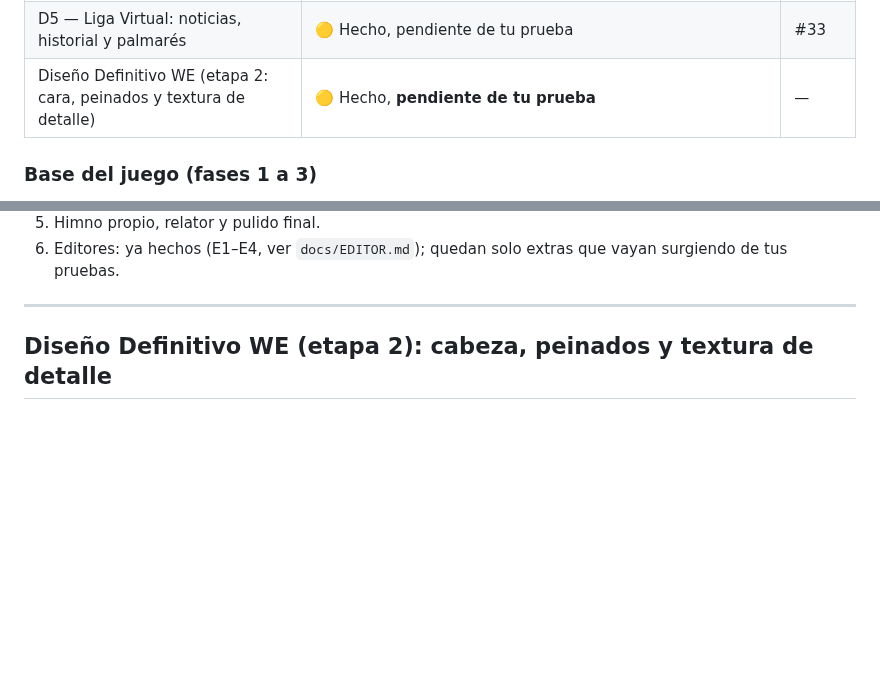
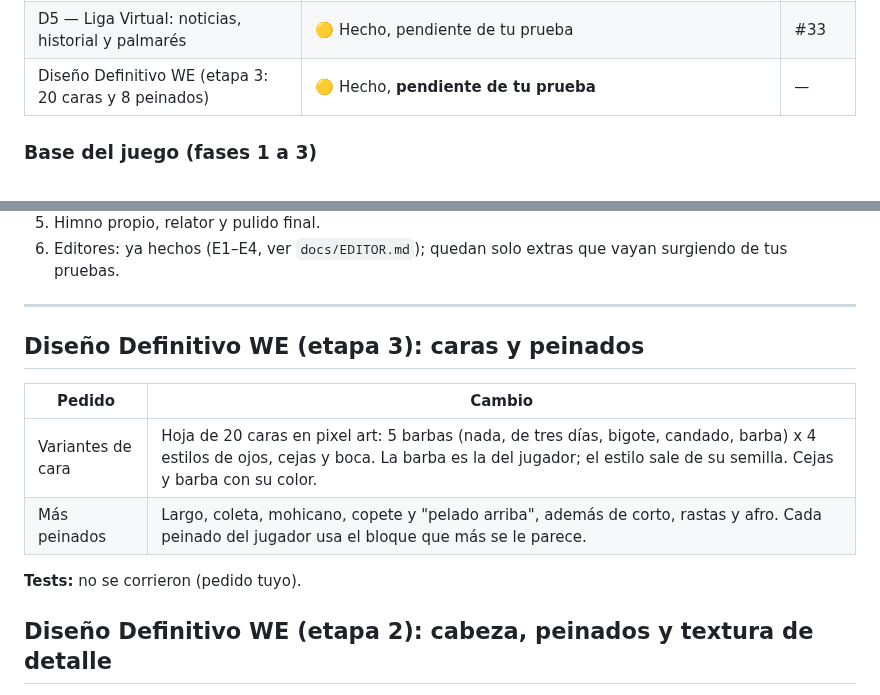
Before and after one commit to edx17/MASTERELEVEN, a Markdown page: docs/PROGRESS.md, 2 parts joined by grey strips. Drawn GitHub-style; blank space fills up the shorter version.

```diff
--- a/docs/PROGRESS.md
+++ b/docs/PROGRESS.md
@@ -43,7 +43,7 @@ además arma el `.exe` de Windows).
 | D3 — Liga Virtual: Plantel, Dirección guardada, Calendario; escudos PNG | 🟡 Hecho, pendiente de tu prueba | #33 |
 | D4 — Liga Virtual: mercado de pases con puntos WE | 🟡 Hecho, pendiente de tu prueba | #33 |
 | D5 — Liga Virtual: noticias, historial y palmarés | 🟡 Hecho, pendiente de tu prueba | #33 |
-| Diseño Definitivo WE (etapa 2: cara, peinados y textura de detalle) | 🟡 Hecho, **pendiente de tu prueba** | — |
+| Diseño Definitivo WE (etapa 3: 20 caras y 8 peinados) | 🟡 Hecho, **pendiente de tu prueba** | — |
 
 ### Base del juego (fases 1 a 3)
 - **Cancha y pelota**: cancha de 105×68 con arcos y red. Física propia de la
@@ -163,6 +163,15 @@ además arma el `.exe` de Windows).
    que vayan surgiendo de tus pruebas.
 
 ---
+
+## Diseño Definitivo WE (etapa 3): caras y peinados
+
+| Pedido | Cambio |
+|---|---|
+| Variantes de cara | Hoja de 20 caras en pixel art: 5 barbas (nada, de tres días, bigote, candado, barba) x 4 estilos de ojos, cejas y boca. La barba es la del jugador; el estilo sale de su semilla. Cejas y barba con su color. |
+| Más peinados | Largo, coleta, mohicano, copete y "pelado arriba", además de corto, rastas y afro. Cada peinado del jugador usa el bloque que más se le parece. |
+
+**Tests:** no se corrieron (pedido tuyo).
 
 ## Diseño Definitivo WE (etapa 2): cabeza, peinados y textura de detalle
 
```
Also changed, not shown: docs/DISENO_DEFINITIVO_WE.md (+16 -10 lines), assets/models/players/we_definitivo_caras.png (added), assets/models/players/we_definitivo_detalle.png, docs/img/we_definitivo_blender.jpg, docs/img/we_definitivo_caras.png (added), docs/img/we_definitivo_juego.png, 8 other files.
